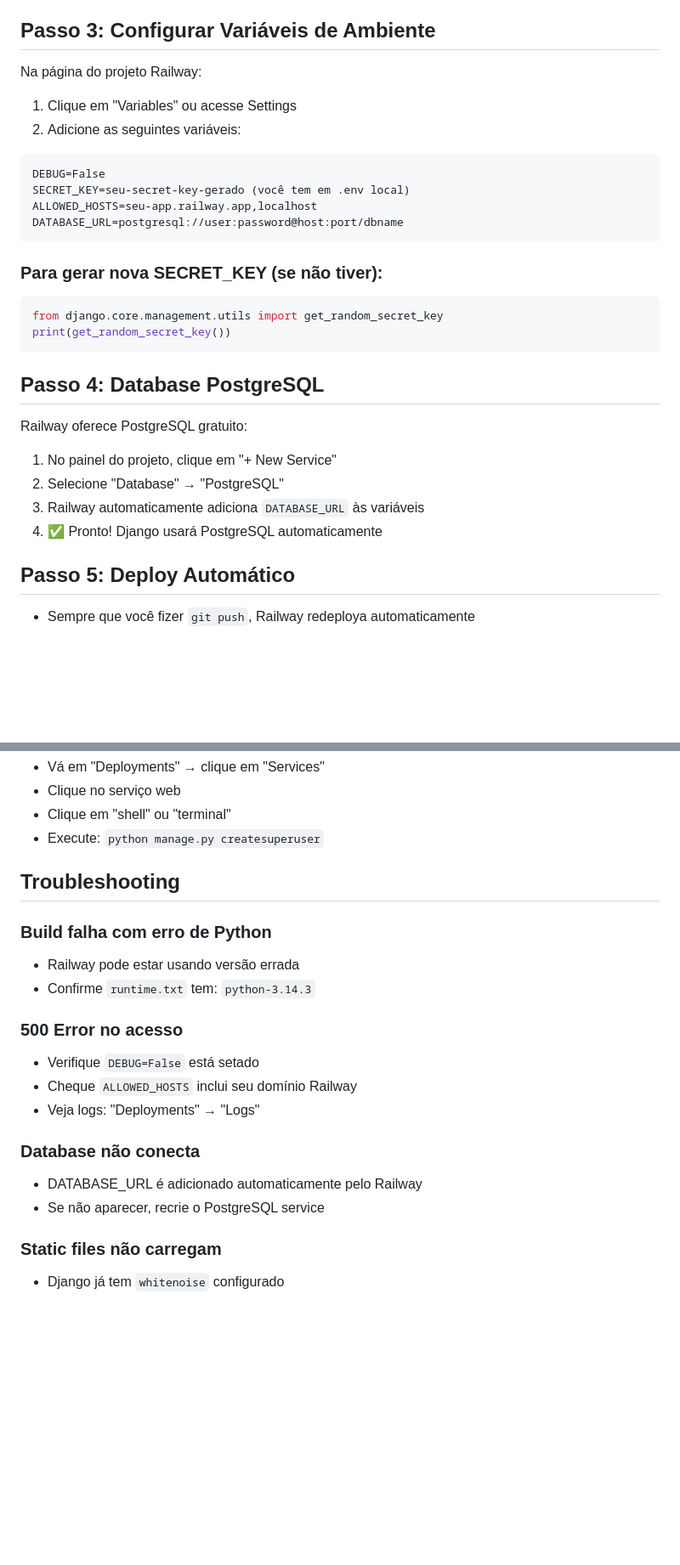
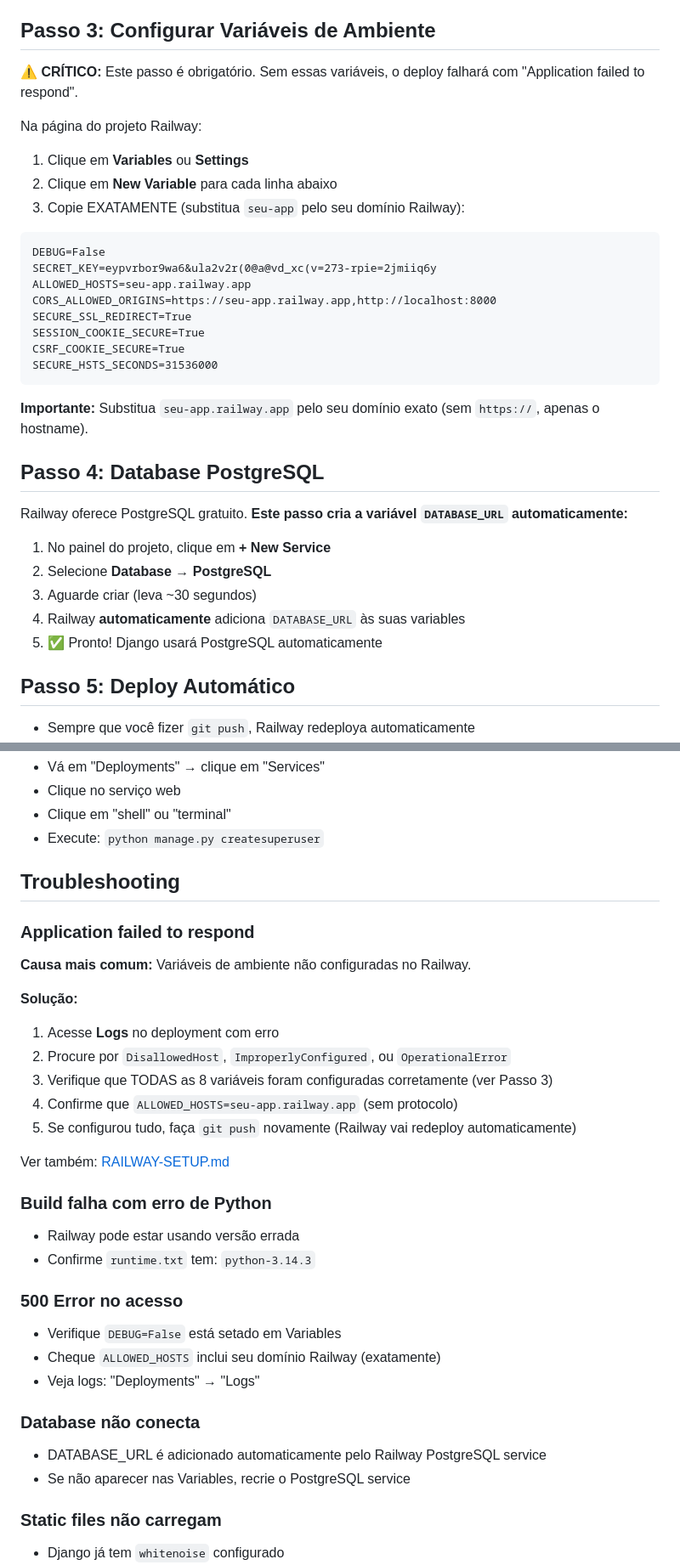
Before and after one commit to isamassarioli/titasdarobotica, a Markdown page: README-RAILWAY.md, 2 parts joined by grey strips. Shown at 85% size. GitHub-like rendering; blank space fills up the shorter version.

Commit message:
feat: Update README and add RAILWAY-SETUP guide for troubleshooting deployment issues

````diff
--- a/README-RAILWAY.md
+++ b/README-RAILWAY.md
@@ -16,31 +16,37 @@ Este guia cobre apenas o backend Django. O frontend estático pode continuar sep
 5. Clique em "Deploy Now"
 
 ## Passo 3: Configurar Variáveis de Ambiente
+
+⚠️ **CRÍTICO:** Este passo é obrigatório. Sem essas variáveis, o deploy falhará com "Application failed to respond".
+
 Na página do projeto Railway:
 
-1. Clique em "Variables" ou acesse Settings
-2. Adicione as seguintes variáveis:
+1. Clique em **Variables** ou **Settings**
+2. Clique em **New Variable** para cada linha abaixo
+3. Copie EXATAMENTE (substitua `seu-app` pelo seu domínio Railway):
 
 ```
 DEBUG=False
-SECRET_KEY=seu-secret-key-gerado (você tem em .env local)
-ALLOWED_HOSTS=seu-app.railway.app,localhost
-DATABASE_URL=postgresql://user:password@host:port/dbname
+SECRET_KEY=eypvrbor9wa6&ula2v2r(0@a@vd_xc(v=273-rpie=2jmiiq6y
+ALLOWED_HOSTS=seu-app.railway.app
+CORS_ALLOWED_ORIGINS=https://seu-app.railway.app,http://localhost:8000
+SECURE_SSL_REDIRECT=True
+SESSION_COOKIE_SECURE=True
+CSRF_COOKIE_SECURE=True
+SECURE_HSTS_SECONDS=31536000
 ```
 
-### Para gerar nova SECRET_KEY (se não tiver):
-```python
-from django.core.management.utils import get_random_secret_key
-print(get_random_secret_key())
-```
+**Importante:** Substitua `seu-app.railway.app` pelo seu domínio exato (sem `https://`, apenas o hostname).
 
 ## Passo 4: Database PostgreSQL
-Railway oferece PostgreSQL gratuito:
 
-1. No painel do projeto, clique em "+ New Service"
-2. Selecione "Database" → "PostgreSQL"
-3. Railway automaticamente adiciona `DATABASE_URL` às variáveis
-4. ✅ Pronto! Django usará PostgreSQL automaticamente
+Railway oferece PostgreSQL gratuito. **Este passo cria a variável `DATABASE_URL` automaticamente:**
+
+1. No painel do projeto, clique em **+ New Service**
+2. Selecione **Database** → **PostgreSQL**
+3. Aguarde criar (leva ~30 segundos)
+4. Railway **automaticamente** adiciona `DATABASE_URL` às suas variables
+5. ✅ Pronto! Django usará PostgreSQL automaticamente
 
 ## Passo 5: Deploy Automático
 - Sempre que você fizer `git push`, Railway redeploya automaticamente
@@ -64,18 +70,30 @@ Ou pelo painel:
 
 ## Troubleshooting
 
+### Application failed to respond
+**Causa mais comum:** Variáveis de ambiente não configuradas no Railway.
+
+**Solução:**
+1. Acesse **Logs** no deployment com erro
+2. Procure por `DisallowedHost`, `ImproperlyConfigured`, ou `OperationalError`
+3. Verifique que TODAS as 8 variáveis foram configuradas corretamente (ver Passo 3)
+4. Confirme que `ALLOWED_HOSTS=seu-app.railway.app` (sem protocolo)
+5. Se configurou tudo, faça `git push` novamente (Railway vai redeploy automaticamente)
+
+Ver também: [RAILWAY-SETUP.md](RAILWAY-SETUP.md)
+
 ### Build falha com erro de Python
 - Railway pode estar usando versão errada
 - Confirme `runtime.txt` tem: `python-3.14.3`
 
 ### 500 Error no acesso
-- Verifique `DEBUG=False` está setado
-- Cheque `ALLOWED_HOSTS` inclui seu domínio Railway
+- Verifique `DEBUG=False` está setado em Variables
+- Cheque `ALLOWED_HOSTS` inclui seu domínio Railway (exatamente)
 - Veja logs: "Deployments" → "Logs"
 
 ### Database não conecta
-- DATABASE_URL é adicionado automaticamente pelo Railway
-- Se não aparecer, recrie o PostgreSQL service
+- DATABASE_URL é adicionado automaticamente pelo Railway PostgreSQL service
+- Se não aparecer nas Variables, recrie o PostgreSQL service
 
 ### Static files não carregam
 - Django já tem `whitenoise` configurado
````
Also changed, not shown: RAILWAY-SETUP.md (added, +130 -0 lines).
